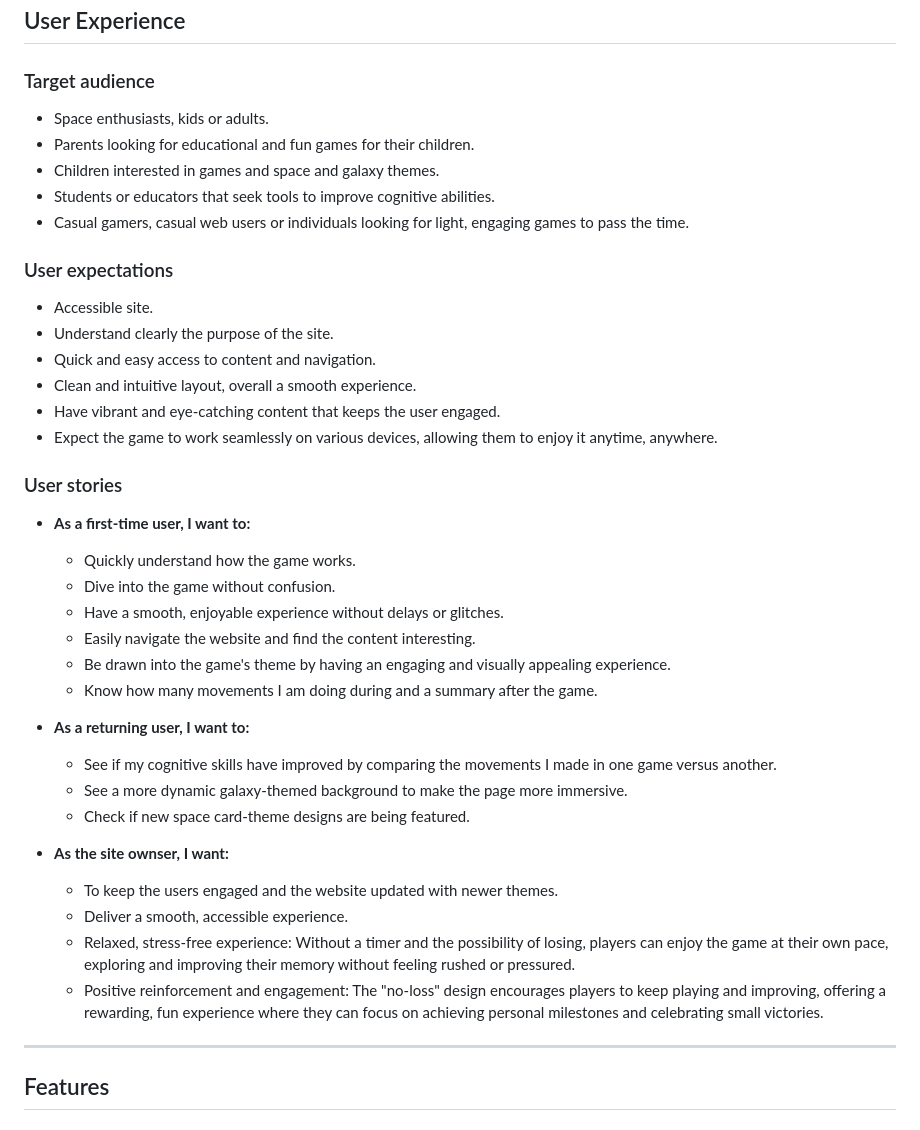
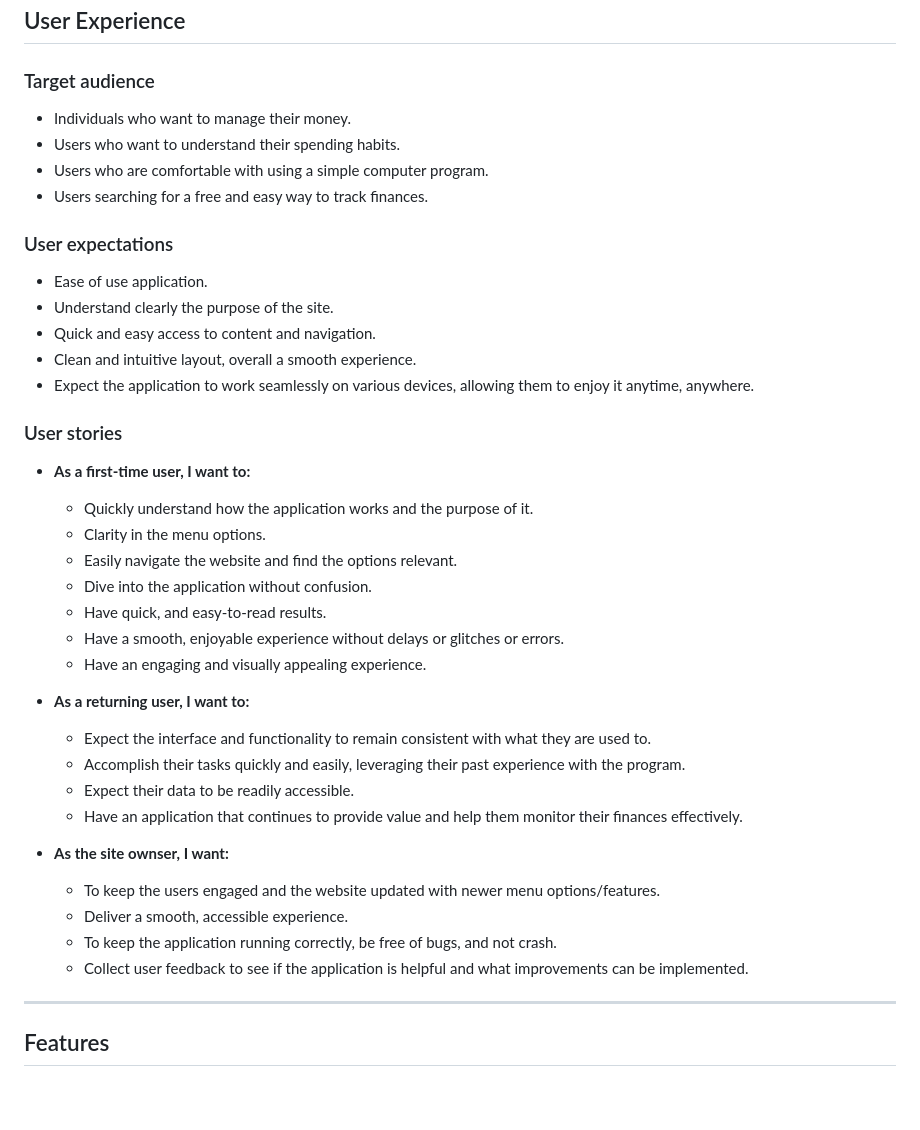
Before and after one commit to ParedesGab/PP3-my-community-finances-app, a Markdown page: README.md, the part around the change. GitHub-like rendering; blank space fills up the shorter version.

Commit message:
ReadMe: Finish user stories

```diff
--- a/README.md
+++ b/README.md
@@ -36,44 +36,44 @@
 
 ### Target audience
 
-+ Space enthusiasts, kids or adults.
-+ Parents looking for educational and fun games for their children.
-+ Children interested in games and space and galaxy themes.
-+ Students or educators that seek tools to improve cognitive abilities.
-+ Casual gamers, casual web users or individuals looking for light, engaging games to pass the time.
++ Individuals who want to manage their money.
++ Users who want to understand their spending habits.
++ Users who are comfortable with using a simple computer program.
++ Users searching for a free and easy way to track finances.
 
 ### User expectations
 
-+ Accessible site.
++ Ease of use application.
 + Understand clearly the purpose of the site.
 + Quick and easy access to content and navigation.
 + Clean and intuitive layout, overall a smooth experience.
-+ Have vibrant and eye-catching content that keeps the user engaged.
-+ Expect the game to work seamlessly on various devices, allowing them to enjoy it anytime, anywhere.
++ Expect the application to work seamlessly on various devices, allowing them to enjoy it anytime, anywhere.
 
 ### User stories
 
 + **As a first-time user, I want to:**
 
-  + Quickly understand how the game works.
-  + Dive into the game without confusion.
-  + Have a smooth, enjoyable experience without delays or glitches.
-  + Easily navigate the website and find the content interesting.
-  + Be drawn into the game's theme by having an engaging and visually appealing experience.
-  + Know how many movements I am doing during and a summary after the game.
+  + Quickly understand how the application works and the purpose of it.
+  + Clarity in the menu options.
+  + Easily navigate the website and find the options relevant.
+  + Dive into the application without confusion.
+  + Have quick, and easy-to-read results.
+  + Have a smooth, enjoyable experience without delays or glitches or errors.
+  + Have an engaging and visually appealing experience.
 
 + **As a returning user, I want to:**
 
-  + See if my cognitive skills have improved by comparing the movements I made in one game versus another.
-  + See a more dynamic galaxy-themed background to make the page more immersive.
-  + Check if new space card-theme designs are being featured.
+  + Expect the interface and functionality to remain consistent with what they are used to.
+  + Accomplish their tasks quickly and easily, leveraging their past experience with the program.
+  + Expect their data to be readily accessible.
+  + Have an application that continues to provide value and help them monitor their finances effectively.
 
 + **As the site ownser, I want:**
 
-  + To keep the users engaged and the website updated with newer themes.
+  + To keep the users engaged and the website updated with newer menu options/features.
   + Deliver a smooth, accessible experience.
-  + Relaxed, stress-free experience: Without a timer and the possibility of losing, players can enjoy the game at their own pace, exploring and improving their memory without feeling rushed or pressured.
-  + Positive reinforcement and engagement: The "no-loss" design encourages players to keep playing and improving, offering a rewarding, fun experience where they can focus on achieving personal milestones and celebrating small victories.
+  + To keep the application running correctly, be free of bugs, and not crash.
+  + Collect user feedback to see if the application is helpful and what improvements can be implemented.
 
 ---
 ## Features
```
